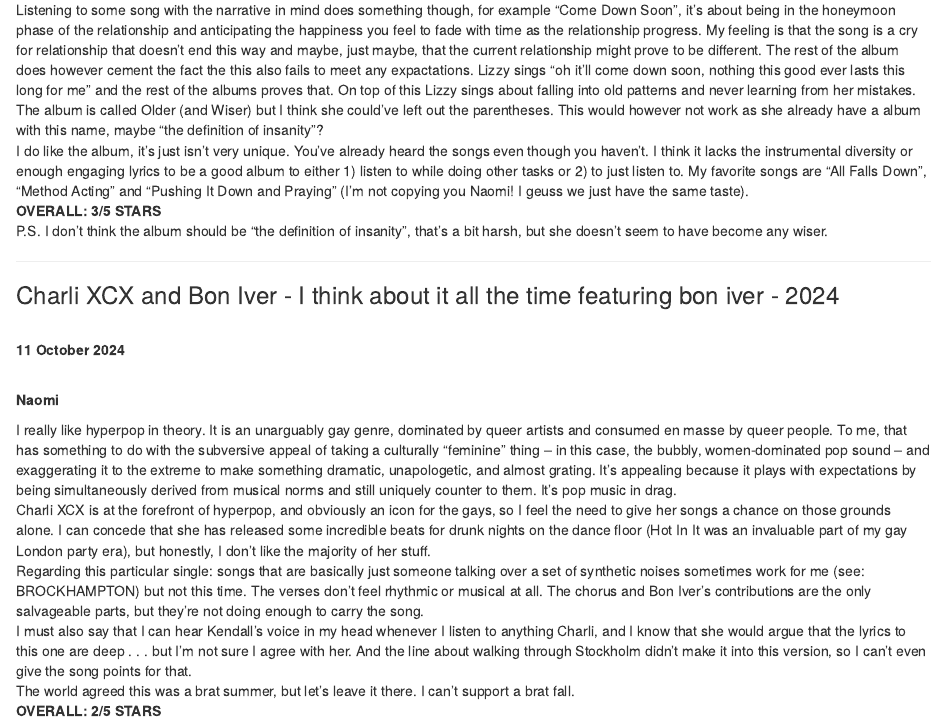
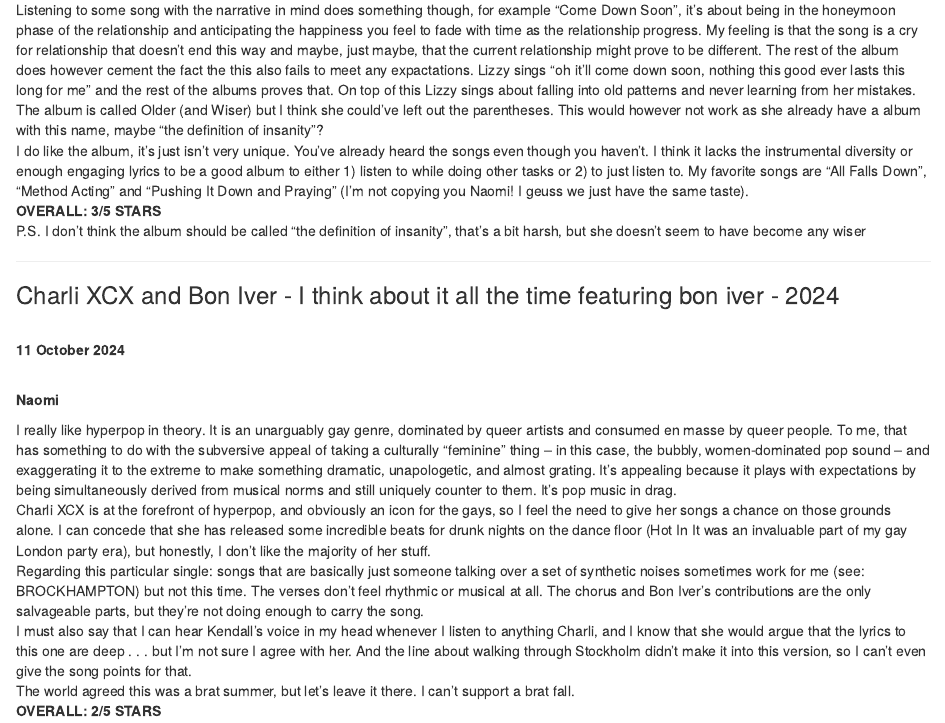
Before and after one commit to naomiamurray/book-reviews, an R Markdown document (index.Rmd): the page in a window 1100 px wide, from 650 px down. Rendered offline with R 4.5, knitr and Pandoc, with nearby package versions.

Commit message:
Axel first commit, second try

```diff
--- a/index.Rmd
+++ b/index.Rmd
@@ -42,7 +42,7 @@
 <br>
 **OVERALL: 3/5 STARS**
 <br>
-P.S. I don't think the album should be "the definition of insanity", that's a bit harsh, but she doesn't seem to have become any wiser.
+P.S. I don't think the album should be called "the definition of insanity", that's a bit harsh, but she doesn't seem to have become any wiser
 
 
 ----
```
